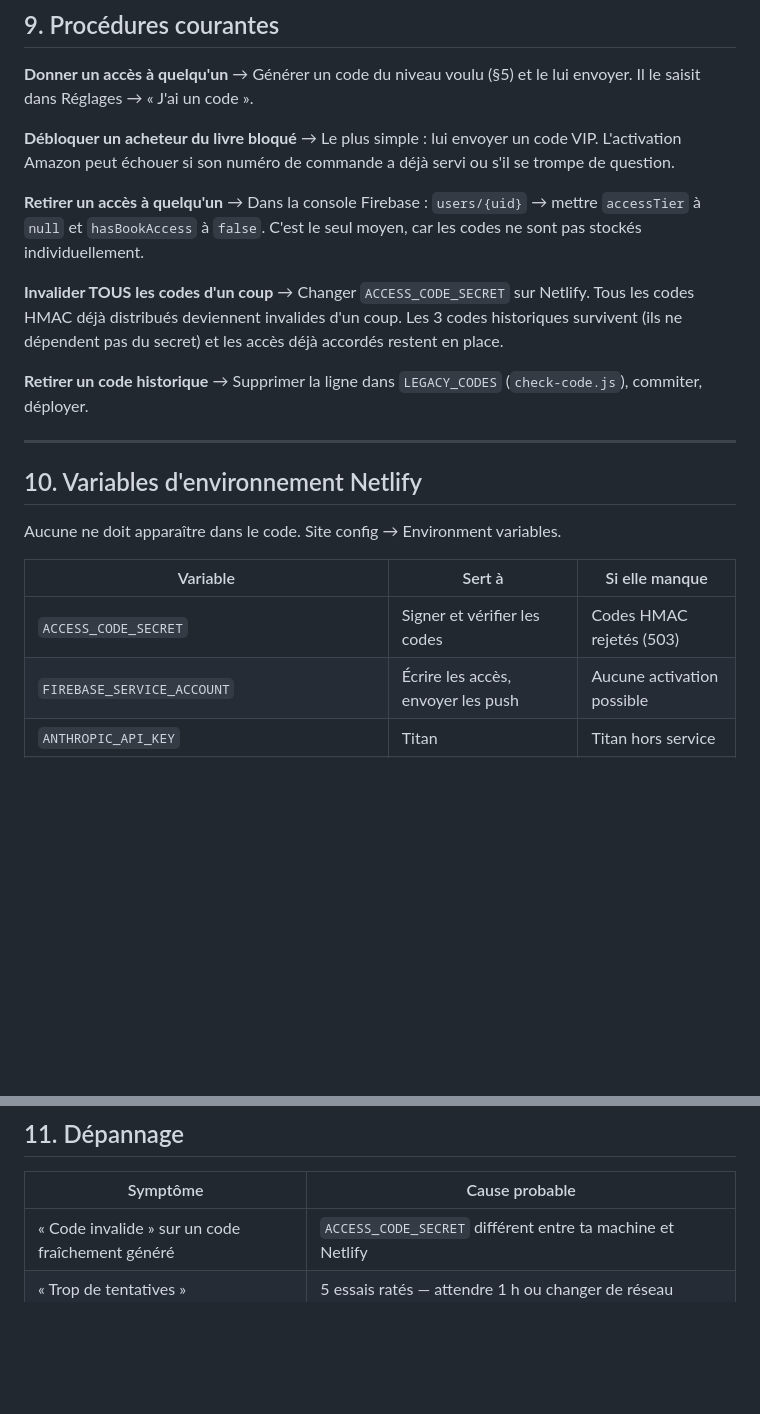
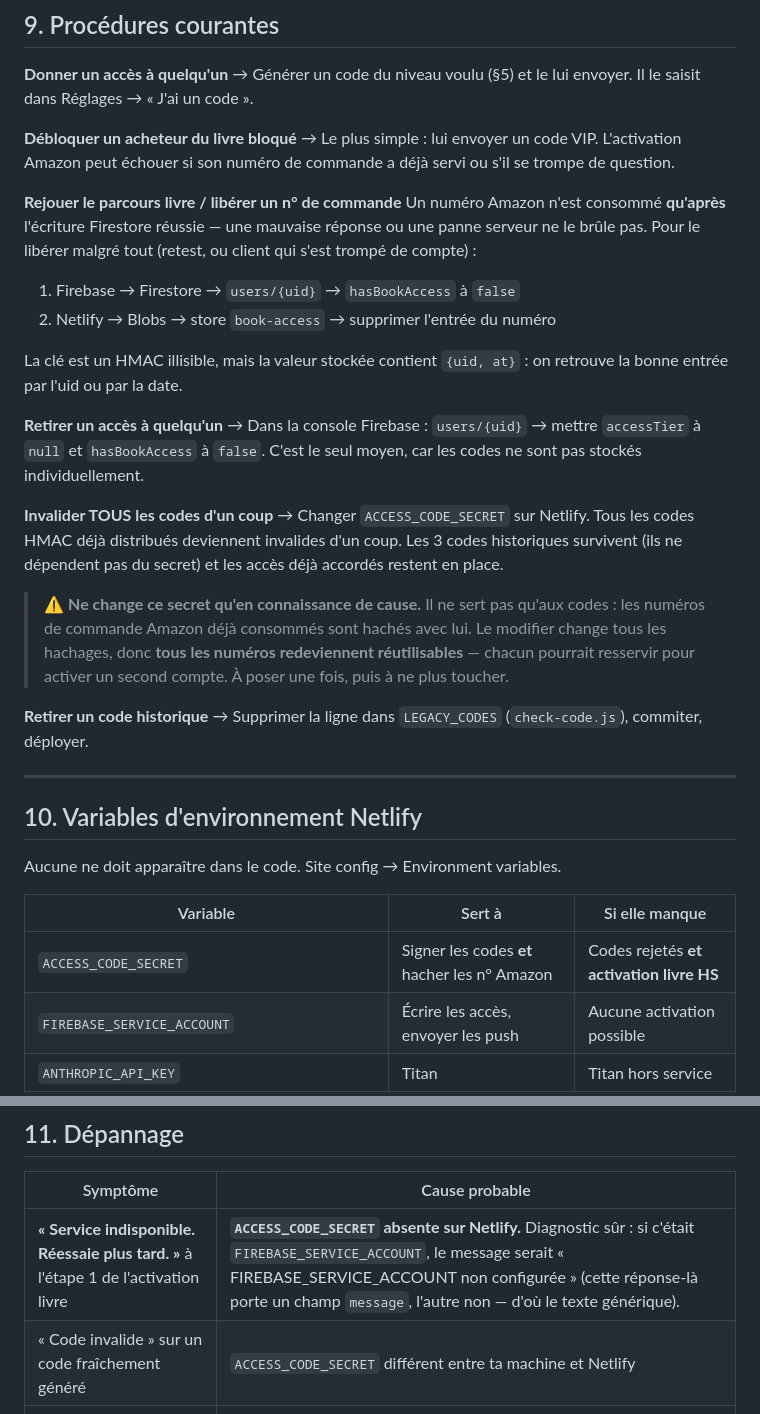
Before and after one commit to assanedu032-netizen/athletik-hub, a Markdown page: docs/ACCES-ET-CODES.md, 2 parts joined by grey strips. Drawn GitHub-style; blank space fills up the shorter version.

Commit message:
docs: diagnostic "Service indisponible" + liberation d'un n° Amazon
Panne reproduite en local : ACCESS_CODE_SECRET absente renvoie un 503 SANS
champ message, donc le client retombe sur son texte generique "Service
indisponible. Reessaie plus tard.". FIREBASE_SERVICE_ACCOUNT absente renvoie
elle un message explicite — les deux causes sont distinguables a l'oeil.

Ajouts au manuel :
- entree de depannage pour ce symptome exact
- procedure pour rejouer le parcours livre (hasBookAccess=false + suppression
  de l'entree dans le store Blobs book-access)
- avertissement : ACCESS_CODE_SECRET sert aussi a hacher les n° Amazon, le
  changer rend tous les numeros deja consommes a nouveau reutilisables
- tableau des variables d'env corrige en consequence

Co-Authored-By: Claude Opus 5 <noreply@anthropic.com>
Claude-Session: https://claude.ai/code/session_01CkTakmf7JSP5U9kPfQudep

```diff
--- a/docs/ACCES-ET-CODES.md
+++ b/docs/ACCES-ET-CODES.md
@@ -241,6 +241,16 @@ Réglages → « J'ai un code ».
 → Le plus simple : lui envoyer un code VIP. L'activation Amazon peut échouer si
 son numéro de commande a déjà servi ou s'il se trompe de question.
 
+**Rejouer le parcours livre / libérer un n° de commande**
+Un numéro Amazon n'est consommé **qu'après** l'écriture Firestore réussie — une
+mauvaise réponse ou une panne serveur ne le brûle pas. Pour le libérer malgré
+tout (retest, ou client qui s'est trompé de compte) :
+1. Firebase → Firestore → `users/{uid}` → `hasBookAccess` à `false`
+2. Netlify → Blobs → store `book-access` → supprimer l'entrée du numéro
+
+La clé est un HMAC illisible, mais la valeur stockée contient `{uid, at}` :
+on retrouve la bonne entrée par l'uid ou par la date.
+
 **Retirer un accès à quelqu'un**
 → Dans la console Firebase : `users/{uid}` → mettre `accessTier` à `null` et
 `hasBookAccess` à `false`. C'est le seul moyen, car les codes ne sont pas
@@ -250,6 +260,12 @@ stockés individuellement.
 → Changer `ACCESS_CODE_SECRET` sur Netlify. Tous les codes HMAC déjà distribués
 deviennent invalides d'un coup. Les 3 codes historiques survivent (ils ne
 dépendent pas du secret) et les accès déjà accordés restent en place.
+
+> ⚠️ **Ne change ce secret qu'en connaissance de cause.** Il ne sert pas qu'aux
+> codes : les numéros de commande Amazon déjà consommés sont hachés avec lui.
+> Le modifier change tous les hachages, donc **tous les numéros redeviennent
+> réutilisables** — chacun pourrait resservir pour activer un second compte.
+> À poser une fois, puis à ne plus toucher.
 
 **Retirer un code historique**
 → Supprimer la ligne dans `LEGACY_CODES` (`check-code.js`), commiter, déployer.
@@ -262,7 +278,7 @@ Aucune ne doit apparaître dans le code. Site config → Environment variables.
 
 | Variable | Sert à | Si elle manque |
 |---|---|---|
-| `ACCESS_CODE_SECRET` | Signer et vérifier les codes | Codes HMAC rejetés (503) |
+| `ACCESS_CODE_SECRET` | Signer les codes **et** hacher les n° Amazon | Codes rejetés **et activation livre HS** |
 | `FIREBASE_SERVICE_ACCOUNT` | Écrire les accès, envoyer les push | Aucune activation possible |
 | `ANTHROPIC_API_KEY` | Titan | Titan hors service |
 | `FIREBASE_VAPID_KEY` | Notifications push | Timer muet en arrière-plan |
@@ -279,6 +295,7 @@ Aucune ne doit apparaître dans le code. Site config → Environment variables.
 
 | Symptôme | Cause probable |
 |---|---|
+| **« Service indisponible. Réessaie plus tard. »** à l'étape 1 de l'activation livre | **`ACCESS_CODE_SECRET` absente sur Netlify.** Diagnostic sûr : si c'était `FIREBASE_SERVICE_ACCOUNT`, le message serait « FIREBASE_SERVICE_ACCOUNT non configurée » (cette réponse-là porte un champ `message`, l'autre non — d'où le texte générique). |
 | « Code invalide » sur un code fraîchement généré | `ACCESS_CODE_SECRET` différent entre ta machine et Netlify |
 | « Trop de tentatives » | 5 essais ratés — attendre 1 h ou changer de réseau |
 | Activation livre refusée sur un vrai achat | Numéro de commande déjà utilisé, ou plus de 10 min sur la question |
```
